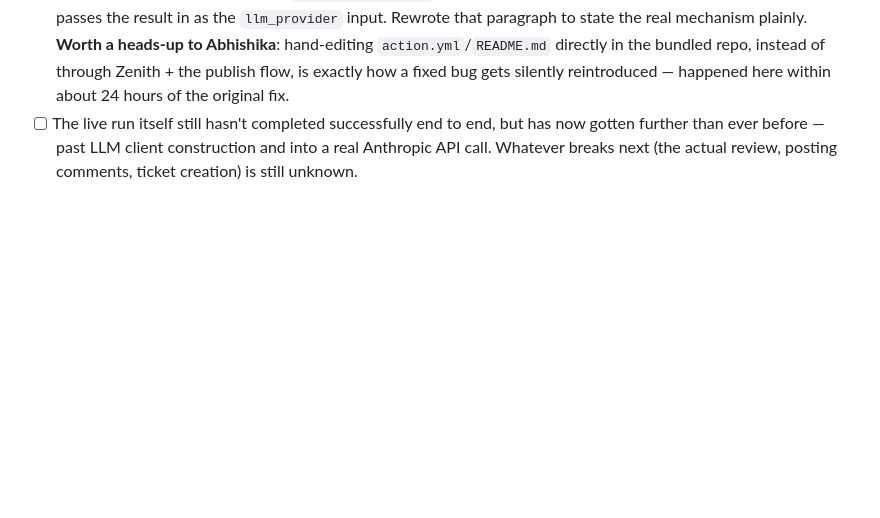
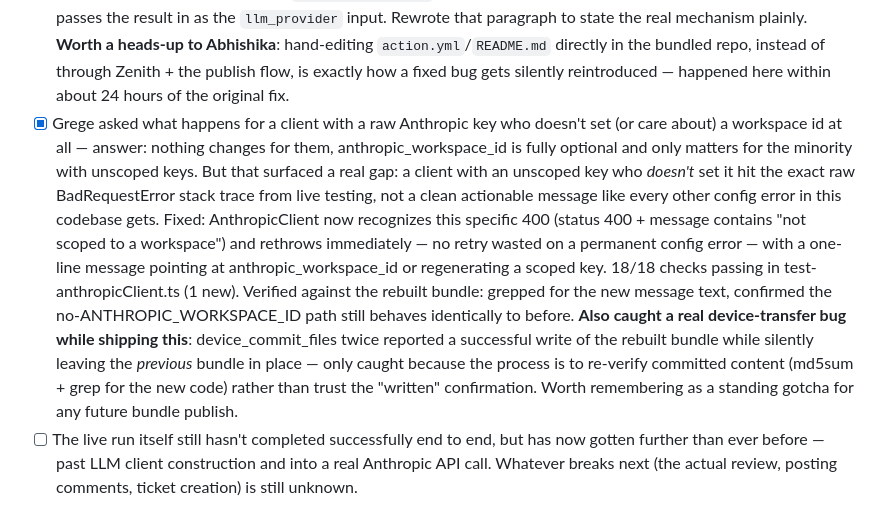
Before and after one commit to vvkmj/myco-demo-api-service, a Markdown page: TODO.md, the part around the change. GitHub-like rendering; blank space fills up the shorter version.

Commit message:
Document the workspace-scoping error-message fix in TODO.md
Follow-up to the previous commit (anthropicClient.ts change landed
there under a commit message that also described this doc update,
which hadn't actually been written yet due to a script anchor
mismatch on my end). No code change here, just the writeup.

Co-Authored-By: Claude Sonnet 5 <noreply@anthropic.com>
Claude-Session: https://claude.ai/code/session_01E7B7UWw9M7CcXSW55ULGky

```diff
--- a/TODO.md
+++ b/TODO.md
@@ -282,6 +282,28 @@ every fix below is live-tested against the real GitHub API, not mocked:
       bundled repo, instead of through Zenith + the publish flow, is
       exactly how a fixed bug gets silently reintroduced — happened
       here within about 24 hours of the original fix.
+- [x] Grege asked what happens for a client with a raw Anthropic key
+      who doesn't set (or care about) a workspace id at all — answer:
+      nothing changes for them, anthropic_workspace_id is fully
+      optional and only matters for the minority with unscoped keys.
+      But that surfaced a real gap: a client with an unscoped key who
+      *doesn't* set it hit the exact raw BadRequestError stack trace
+      from live testing, not a clean actionable message like every
+      other config error in this codebase gets. Fixed: AnthropicClient
+      now recognizes this specific 400 (status 400 + message contains
+      "not scoped to a workspace") and rethrows immediately — no retry
+      wasted on a permanent config error — with a one-line message
+      pointing at anthropic_workspace_id or regenerating a scoped key.
+      18/18 checks passing in test-anthropicClient.ts (1 new). Verified
+      against the rebuilt bundle: grepped for the new message text,
+      confirmed the no-ANTHROPIC_WORKSPACE_ID path still behaves
+      identically to before. **Also caught a real device-transfer bug
+      while shipping this**: device_commit_files twice reported a
+      successful write of the rebuilt bundle while silently leaving
+      the *previous* bundle in place — only caught because the process
+      is to re-verify committed content (md5sum + grep for the new
+      code) rather than trust the "written" confirmation. Worth
+      remembering as a standing gotcha for any future bundle publish.
 - [ ] The live run itself still hasn't completed successfully end to
       end, but has now gotten further than ever before — past LLM
       client construction and into a real Anthropic API call. Whatever
```
